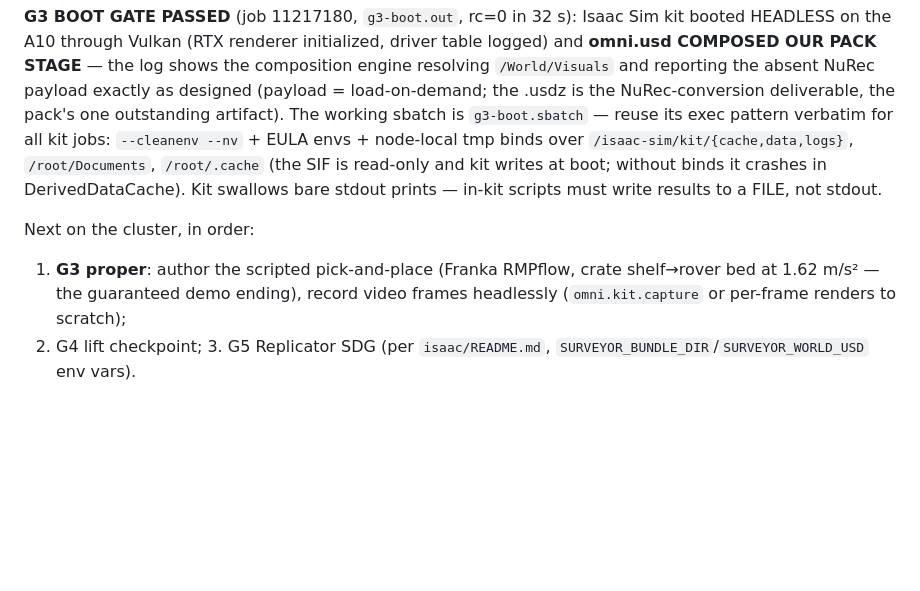
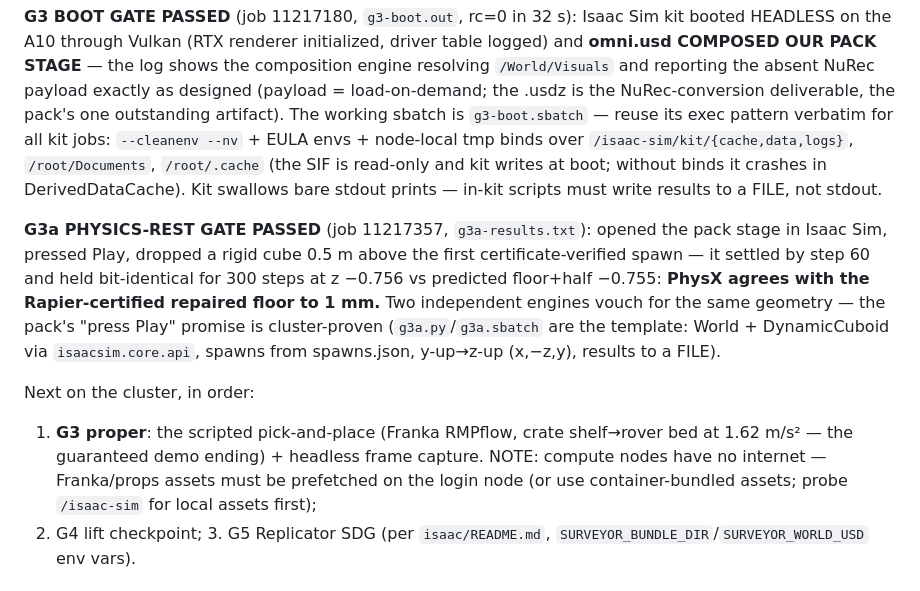
Before and after one commit to YuvrajPuyam/surveyor, a Markdown page: HANDOFF.md, the part around the change. Rendered like a GitHub page; blank space fills up the shorter version.

Commit message:
G3a PASSED: press Play on the pack in Isaac Sim - a rigid body rests on the repaired floor at a certified spawn; PhysX matches the Rapier-certified geometry to 1 mm (cross-engine receipt)
Co-Authored-By: Claude Fable 5 <noreply@anthropic.com>

```diff
--- a/HANDOFF.md
+++ b/HANDOFF.md
@@ -202,10 +202,22 @@ binds over `/isaac-sim/kit/{cache,data,logs}`, `/root/Documents`,
 it crashes in DerivedDataCache). Kit swallows bare stdout prints — in-kit
 scripts must write results to a FILE, not stdout.
 
+**G3a PHYSICS-REST GATE PASSED** (job 11217357, `g3a-results.txt`): opened
+the pack stage in Isaac Sim, pressed Play, dropped a rigid cube 0.5 m above
+the first certificate-verified spawn — it settled by step 60 and held
+bit-identical for 300 steps at z −0.756 vs predicted floor+half −0.755:
+**PhysX agrees with the Rapier-certified repaired floor to 1 mm.** Two
+independent engines vouch for the same geometry — the pack's "press Play"
+promise is cluster-proven (`g3a.py`/`g3a.sbatch` are the template: World +
+DynamicCuboid via `isaacsim.core.api`, spawns from spawns.json, y-up→z-up
+(x,−z,y), results to a FILE).
+
 Next on the cluster, in order:
-1. **G3 proper**: author the scripted pick-and-place (Franka RMPflow, crate
-   shelf→rover bed at 1.62 m/s² — the guaranteed demo ending), record video
-   frames headlessly (`omni.kit.capture` or per-frame renders to scratch);
+1. **G3 proper**: the scripted pick-and-place (Franka RMPflow, crate
+   shelf→rover bed at 1.62 m/s² — the guaranteed demo ending) + headless
+   frame capture. NOTE: compute nodes have no internet — Franka/props assets
+   must be prefetched on the login node (or use container-bundled assets;
+   probe `/isaac-sim` for local assets first);
 2. G4 lift checkpoint; 3. G5 Replicator SDG (per `isaac/README.md`,
    `SURVEYOR_BUNDLE_DIR`/`SURVEYOR_WORLD_USD` env vars).
 
```
